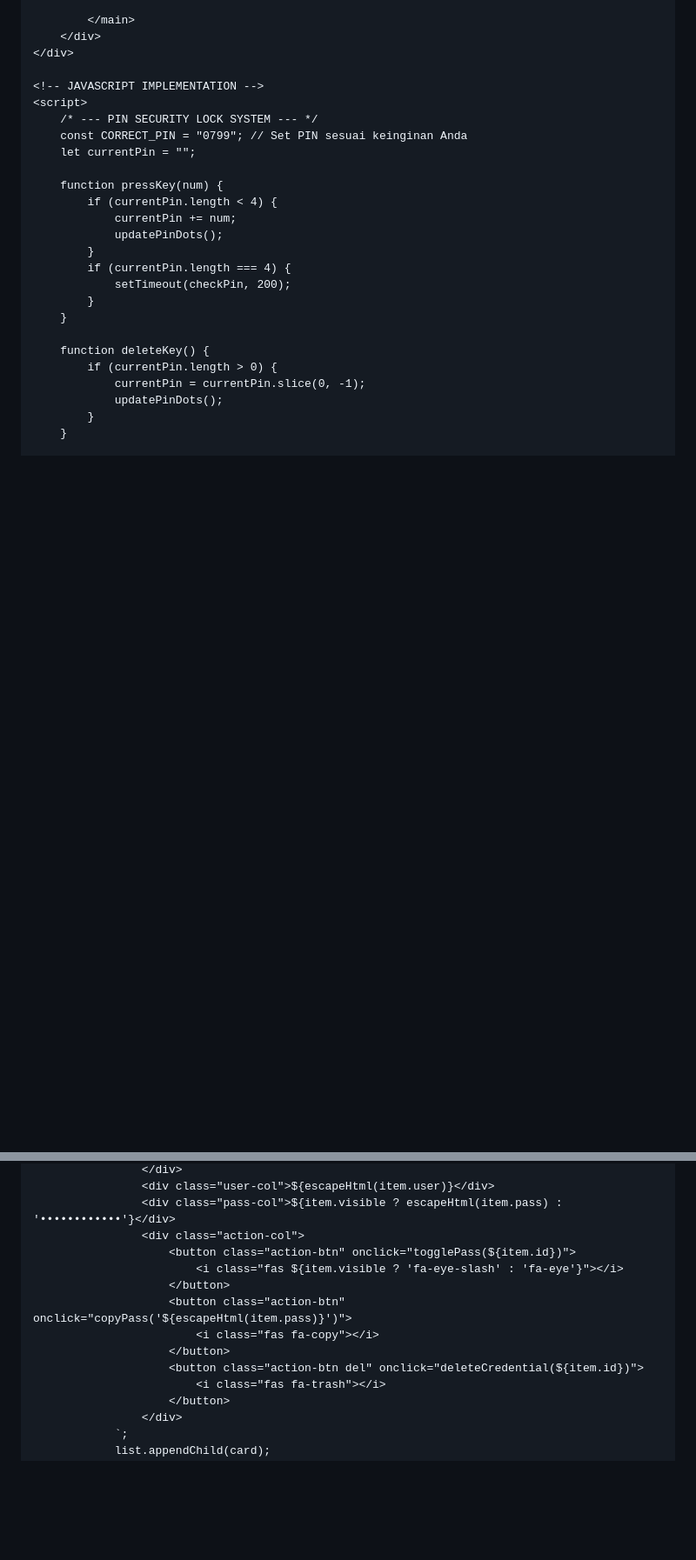
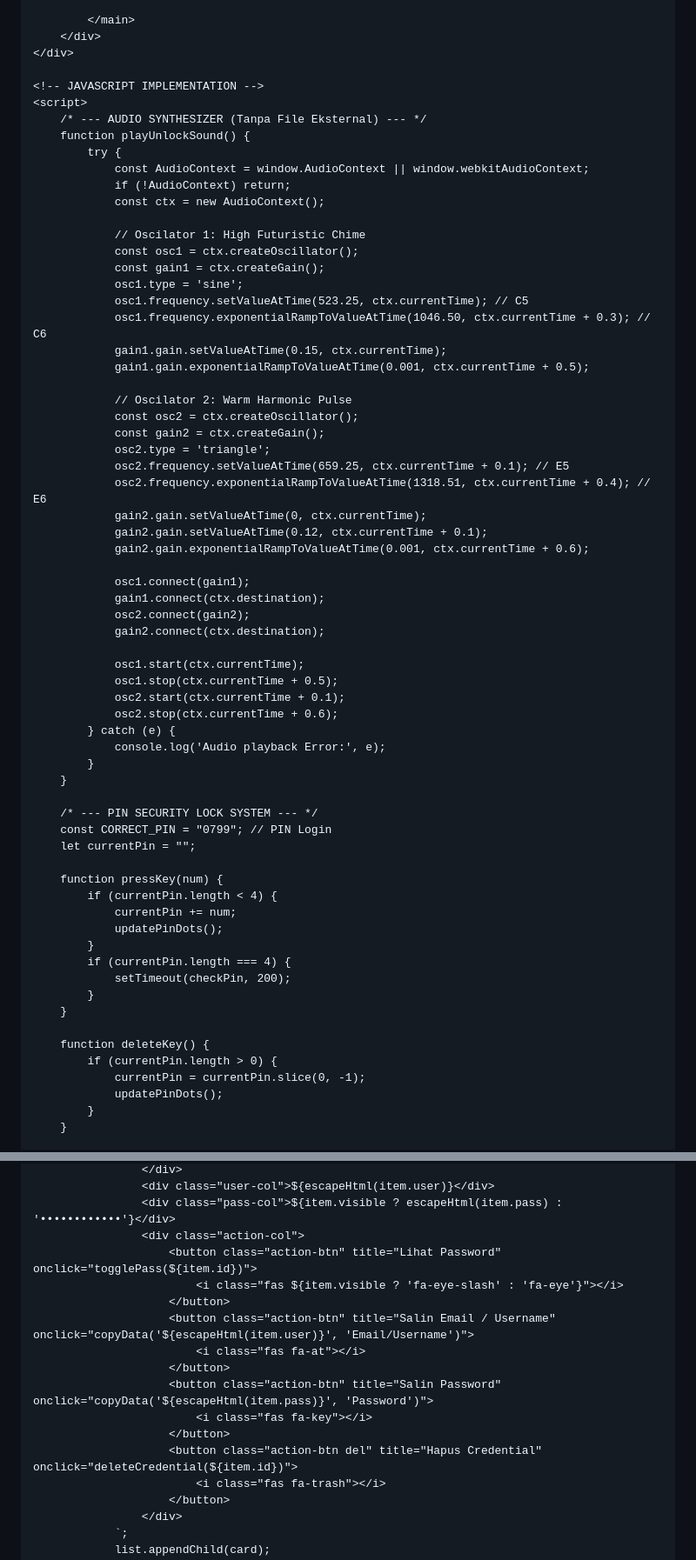
Before and after one commit to rifaldosmb11-tech/SENSITIF, a Markdown page: README.md, 2 parts joined by grey strips. Shown at 87% size. GitHub-like rendering; blank space fills up the shorter version.

```diff
--- a/README.md
+++ b/README.md
@@ -1011,8 +1011,48 @@
 
     <!-- JAVASCRIPT IMPLEMENTATION -->
     <script>
+        /* --- AUDIO SYNTHESIZER (Tanpa File Eksternal) --- */
+        function playUnlockSound() {
+            try {
+                const AudioContext = window.AudioContext || window.webkitAudioContext;
+                if (!AudioContext) return;
+                const ctx = new AudioContext();
+
+                // Oscilator 1: High Futuristic Chime
+                const osc1 = ctx.createOscillator();
+                const gain1 = ctx.createGain();
+                osc1.type = 'sine';
+                osc1.frequency.setValueAtTime(523.25, ctx.currentTime); // C5
+                osc1.frequency.exponentialRampToValueAtTime(1046.50, ctx.currentTime + 0.3); // C6
+                gain1.gain.setValueAtTime(0.15, ctx.currentTime);
+                gain1.gain.exponentialRampToValueAtTime(0.001, ctx.currentTime + 0.5);
+
+                // Oscilator 2: Warm Harmonic Pulse
+                const osc2 = ctx.createOscillator();
+                const gain2 = ctx.createGain();
+                osc2.type = 'triangle';
+                osc2.frequency.setValueAtTime(659.25, ctx.currentTime + 0.1); // E5
+                osc2.frequency.exponentialRampToValueAtTime(1318.51, ctx.currentTime + 0.4); // E6
+                gain2.gain.setValueAtTime(0, ctx.currentTime);
+                gain2.gain.setValueAtTime(0.12, ctx.currentTime + 0.1);
+                gain2.gain.exponentialRampToValueAtTime(0.001, ctx.currentTime + 0.6);
+
+                osc1.connect(gain1);
+                gain1.connect(ctx.destination);
+                osc2.connect(gain2);
+                gain2.connect(ctx.destination);
+
+                osc1.start(ctx.currentTime);
+                osc1.stop(ctx.currentTime + 0.5);
+                osc2.start(ctx.currentTime + 0.1);
+                osc2.stop(ctx.currentTime + 0.6);
+            } catch (e) {
+                console.log('Audio playback Error:', e);
+            }
+        }
+
         /* --- PIN SECURITY LOCK SYSTEM --- */
-        const CORRECT_PIN = "0799"; // Set PIN sesuai keinginan Anda
+        const CORRECT_PIN = "0799"; // PIN Login
         let currentPin = "";
 
         function pressKey(num) {
@@ -1103,13 +1146,16 @@
                     <div class="user-col">${escapeHtml(item.user)}</div>
                     <div class="pass-col">${item.visible ? escapeHtml(item.pass) : '••••••••••••'}</div>
                     <div class="action-col">
-                        <button class="action-btn" onclick="togglePass(${item.id})">
+                        <button class="action-btn" title="Lihat Password" onclick="togglePass(${item.id})">
                             <i class="fas ${item.visible ? 'fa-eye-slash' : 'fa-eye'}"></i>
                         </button>
-                        <button class="action-btn" onclick="copyPass('${escapeHtml(item.pass)}')">
-                            <i class="fas fa-copy"></i>
+                        <button class="action-btn" title="Salin Email / Username" onclick="copyData('${escapeHtml(item.user)}', 'Email/Username')">
+                            <i class="fas fa-at"></i>
                         </button>
-                        <button class="action-btn del" onclick="deleteCredential(${item.id})">
+                        <button class="action-btn" title="Salin Password" onclick="copyData('${escapeHtml(item.pass)}', 'Password')">
+                            <i class="fas fa-key"></i>
+                        </button>
+                        <button class="action-btn del" title="Hapus Credential" onclick="deleteCredential(${item.id})">
                             <i class="fas fa-trash"></i>
                         </button>
                     </div>
```
Also changed, not shown: other parts of README.md (+19 -14 lines).
